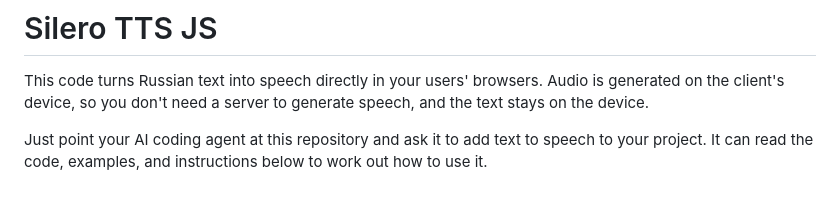
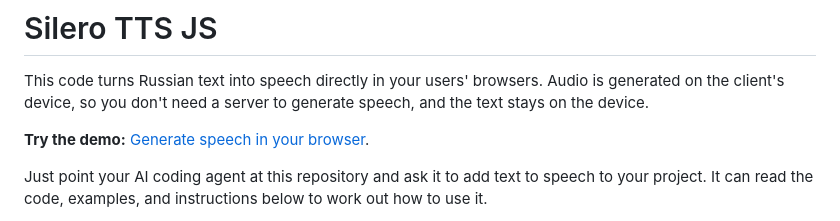
Before and after one commit to ArtemKo7v/silero-tts-js, a Markdown page: README.md, the part around the change. Drawn GitHub-style; blank space fills up the shorter version.

Commit message:
Demo link added to README file

```diff
--- a/README.md
+++ b/README.md
@@ -3,6 +3,8 @@
 This code turns Russian text into speech directly in your users' browsers.
 Audio is generated on the client's device, so you don't need a server to generate
 speech, and the text stays on the device.
+
+**Try the demo:** [Generate speech in your browser](https://research.potochka.com/silero/).
 
 Just point your AI coding agent at this repository and ask it to add text to speech
 to your project. It can read the code, examples, and instructions below to work out
```
